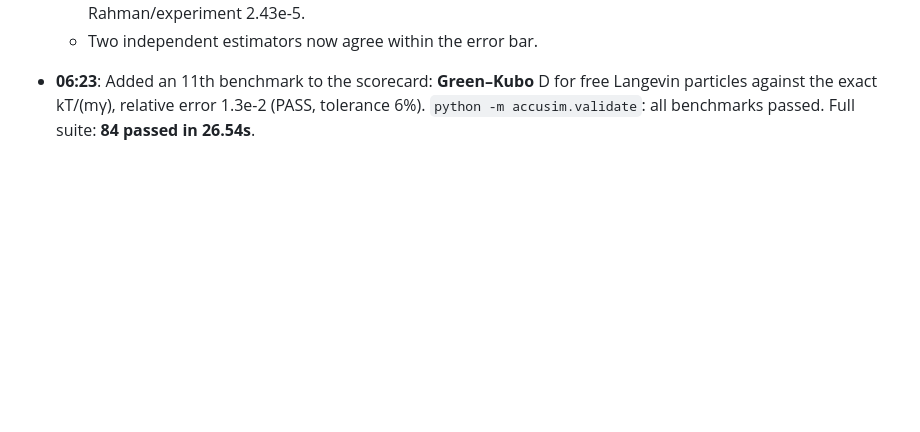
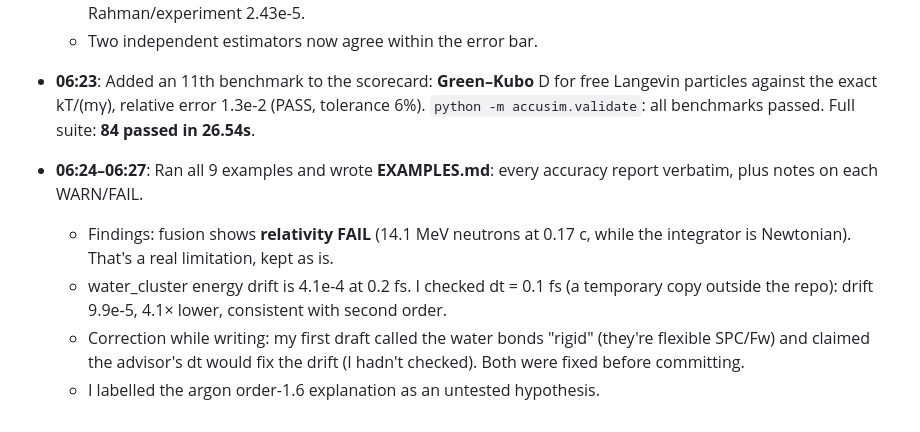
Before and after one commit to erezbz/DevinProj, a Markdown page: DEVLOG.md, the part around the change. Drawn GitHub-style; blank space fills up the shorter version.

```diff
--- a/DEVLOG.md
+++ b/DEVLOG.md
@@ -207,3 +207,8 @@ No contact with humans and no money spent. I can make my own decisions about the
   - Two independent estimators now agree within the error bar.
 - **06:23**: Added an 11th benchmark to the scorecard: **Green–Kubo** D for free Langevin particles against the exact kT/(mγ), relative error 1.3e-2 (PASS, tolerance 6%). `python -m accusim.validate`: all
   benchmarks passed. Full suite: **84 passed in 26.54s**.
+- **06:24–06:27**: Ran all 9 examples and wrote **EXAMPLES.md**: every accuracy report verbatim, plus notes on each WARN/FAIL.
+  - Findings: fusion shows **relativity FAIL** (14.1 MeV neutrons at 0.17 c, while the integrator is Newtonian). That's a real limitation, kept as is.
+  - water_cluster energy drift is 4.1e-4 at 0.2 fs. I checked dt = 0.1 fs (a temporary copy outside the repo): drift 9.9e-5, 4.1× lower, consistent with second order.
+  - Correction while writing: my first draft called the water bonds "rigid" (they're flexible SPC/Fw) and claimed the advisor's dt would fix the drift (I hadn't checked). Both were fixed before committing.
+  - I labelled the argon order-1.6 explanation as an untested hypothesis.
```
Also changed, not shown: EXAMPLES.md (added, +154 -0 lines), README.md (+1 -0 lines).
